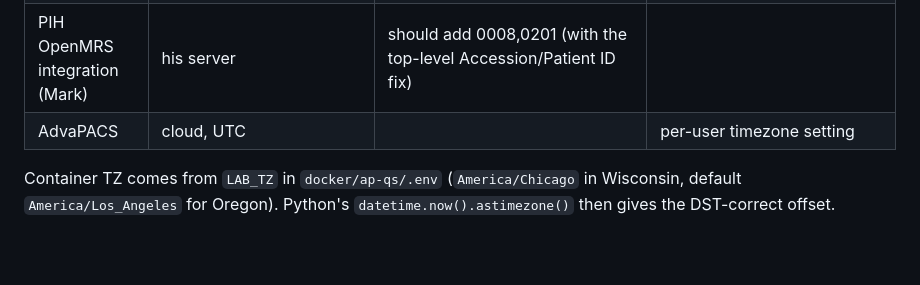
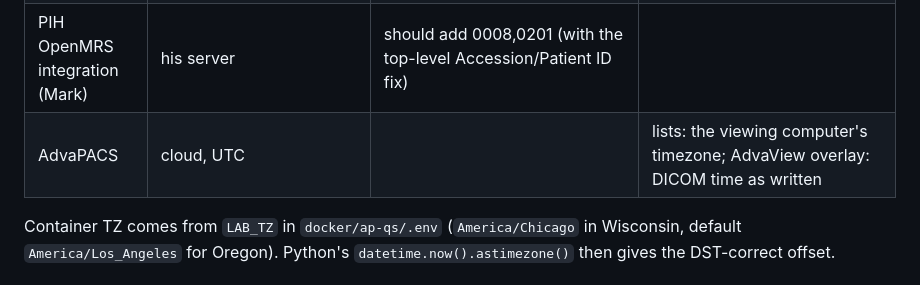
Before and after one commit to jwalbers/imladris, a Markdown page: docs/timezones.md, the part around the change. GitHub-like rendering; blank space fills up the shorter version.

Commit message:
timezones.md: AdvaPACS display row matches the findings
Co-Authored-By: Claude Opus 5.5 <noreply@anthropic.com>

```diff
--- a/docs/timezones.md
+++ b/docs/timezones.md
@@ -27,7 +27,7 @@ e.g. [AdvaPACS shifting qTrack studies by +4 h](../issues/advapacs-study-time-sh
 | Lab AdvaPACS gateway | `LAB_TZ` | passes DICOM through unchanged | |
 | Qure laptop, MinXray sim, qTrack | Africa/Maseru | **UTC** in StudyDate/StudyTime, whatever the laptop's zone (confirmed CXR5319, 2026-10-22: 20:45:29 written, arrived 20:47 UTC). The PACS adapter adds 0008,0201 = `+0000` | qTrack UI: Maseru |
 | PIH OpenMRS integration (Mark) | his server | should add 0008,0201 (with the top-level Accession/Patient ID fix) | |
-| AdvaPACS | cloud, UTC | | per-user timezone setting |
+| AdvaPACS | cloud, UTC | | lists: the viewing computer's timezone; AdvaView overlay: DICOM time as written |
 
 Container TZ comes from `LAB_TZ` in `docker/ap-qs/.env` (`America/Chicago` in Wisconsin,
 default `America/Los_Angeles` for Oregon). Python's `datetime.now().astimezone()` then gives
```
